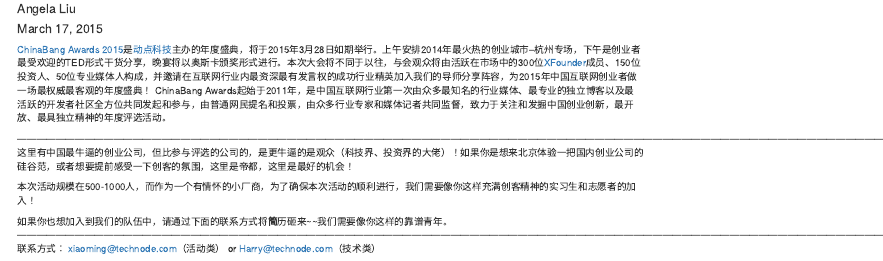
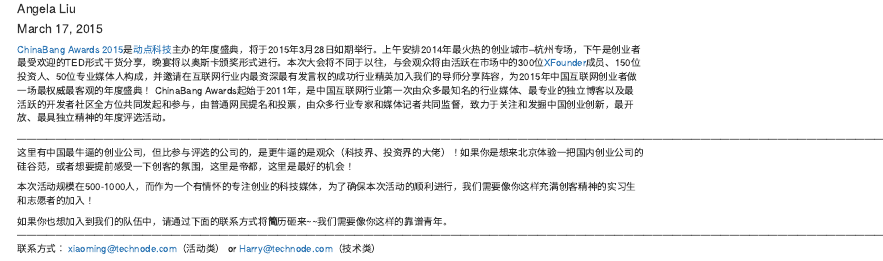
Before and after one commit to harryprince/Blog, an R Markdown document (ChinaBang2015-Recruitment.Rmd): the page in a window 1100 px wide, from its top. Rendered offline with R 4.5, knitr and Pandoc, with nearby package versions.

Commit message:
专注创业公司的科技媒体

```diff
--- a/ChinaBang2015-Recruitment.Rmd
+++ b/ChinaBang2015-Recruitment.Rmd
@@ -11,7 +11,7 @@
 ————————————————————————————————————————————————————————————————————————————————————————————————————————————
 这里有中国最牛逼的创业公司，但比参与评选的公司的，是更牛逼的是观众（科技界、投资界的大佬）！如果你是想来北京体验一把国内创业公司的硅谷范，或者想要提前感受一下创客的氛围，这里是帝都，这里是最好的机会！
 
-本次活动规模在500-1000人，而作为一个有情怀的小厂商，为了确保本次活动的顺利进行，我们需要像你这样充满创客精神的实习生和志愿者的加入！
+本次活动规模在500-1000人，而作为一个有情怀的专注创业的科技媒体，为了确保本次活动的顺利进行，我们需要像你这样充满创客精神的实习生和志愿者的加入！
 
 如果你也想加入到我们的队伍中，请通过下面的联系方式将**简**历砸来~~我们需要像你这样的靠谱青年。
 ————————————————————————————————————————————————————————————————————————————————————————————————————————————
```
